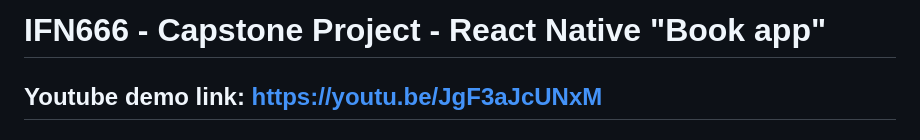
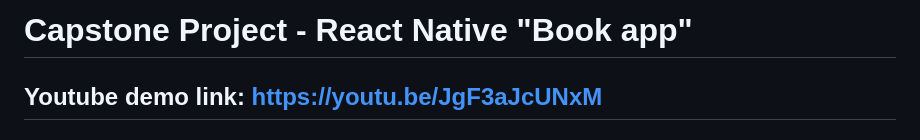
Before and after one commit to jonesat/case-study-react_native-server_side_app, a Markdown page: readme.md, the part around the change. Rendered like a GitHub page.

```diff
--- a/readme.md
+++ b/readme.md
@@ -1,4 +1,4 @@
-# IFN666 -  Capstone Project - React Native "Book app"
+# Capstone Project - React Native "Book app"
 
 ## Youtube demo link: https://youtu.be/JgF3aJcUNxM
 
```
